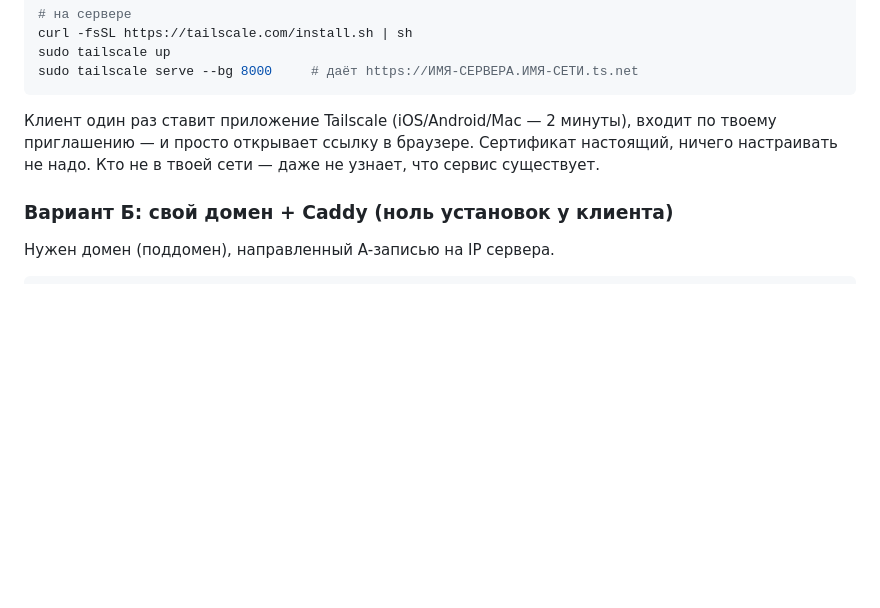
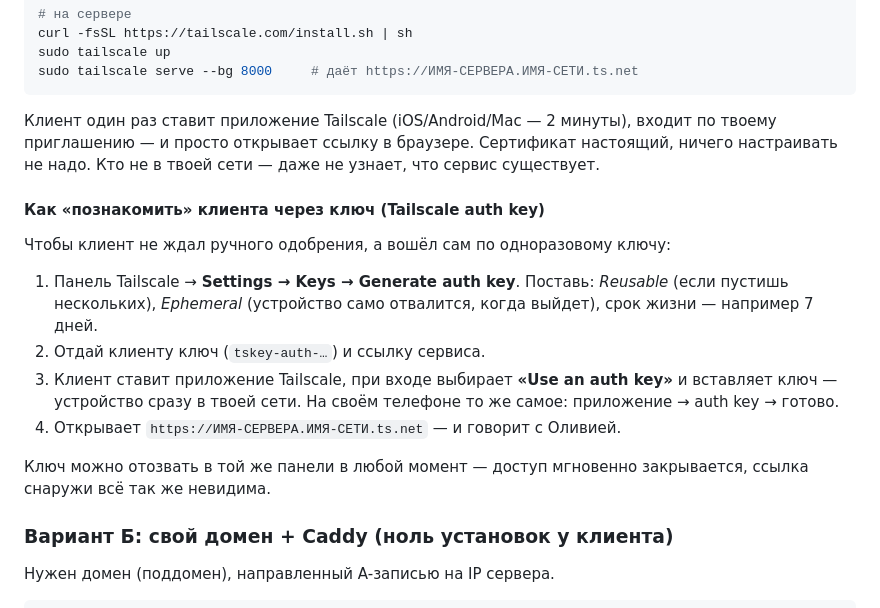
Before and after one commit to IDhide/AI-stomatology, a Markdown page: docs/DEPLOY_SERVER.md, the part around the change. Drawn GitHub-style; blank space fills up the shorter version.

Commit message:
docs: онбординг клиента через Tailscale auth key (приватный доступ без SSH)
Клиент входит в приватную сеть по одноразовому/многоразовому auth key,
без ручного одобрения и без SSH — ставит приложение, вставляет ключ,
открывает ссылку. Работает с телефона, ключ отзывается в один клик.

Co-Authored-By: Claude <noreply@anthropic.com>
Claude-Session: https://claude.ai/code/session_01WMAqfdwv33dFQYL8ixvWgf

````diff
--- a/docs/DEPLOY_SERVER.md
+++ b/docs/DEPLOY_SERVER.md
@@ -88,6 +88,21 @@ sudo tailscale serve --bg 8000     # даёт https://ИМЯ-СЕРВЕРА.ИМ
 Сертификат настоящий, ничего настраивать не надо. Кто не в твоей сети —
 даже не узнает, что сервис существует.
 
+#### Как «познакомить» клиента через ключ (Tailscale auth key)
+Чтобы клиент не ждал ручного одобрения, а вошёл сам по одноразовому ключу:
+
+1. Панель Tailscale → **Settings → Keys → Generate auth key**.
+   Поставь: *Reusable* (если пустишь нескольких), *Ephemeral* (устройство
+   само отвалится, когда выйдет), срок жизни — например 7 дней.
+2. Отдай клиенту ключ (`tskey-auth-…`) и ссылку сервиса.
+3. Клиент ставит приложение Tailscale, при входе выбирает
+   **«Use an auth key»** и вставляет ключ — устройство сразу в твоей сети.
+   На своём телефоне то же самое: приложение → auth key → готово.
+4. Открывает `https://ИМЯ-СЕРВЕРА.ИМЯ-СЕТИ.ts.net` — и говорит с Оливией.
+
+Ключ можно отозвать в той же панели в любой момент — доступ мгновенно
+закрывается, ссылка снаружи всё так же невидима.
+
 ### Вариант Б: свой домен + Caddy (ноль установок у клиента)
 Нужен домен (поддомен), направленный A-записью на IP сервера.
 ```bash
````
